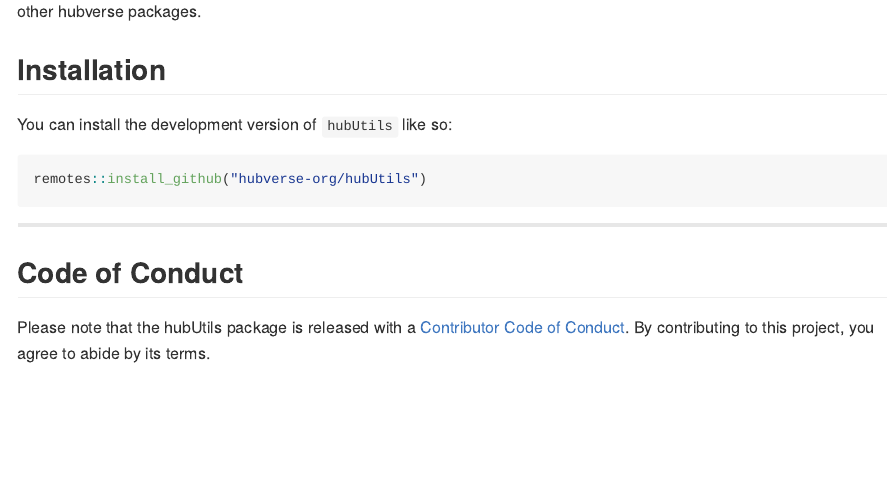
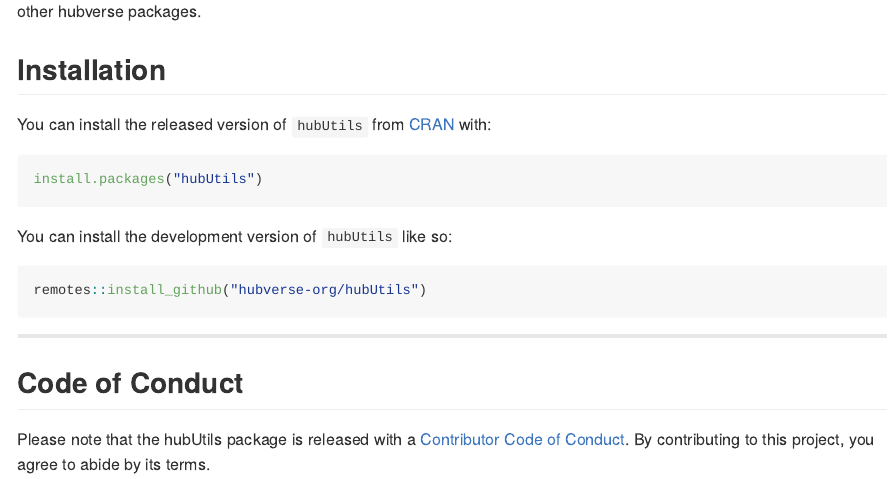
Before and after one commit to hubverse-org/hubUtils, an R Markdown document (README.Rmd): the page in a window 1100 px wide, from 190 px down. The pictures show the output file README.md that the author committed with the source, drawn offline in the style of GitHub; badge pictures from the web are left out.

Commit message:
Add CRAN installation instructions

````diff
--- a/README.Rmd
+++ b/README.Rmd
@@ -25,6 +25,12 @@ The goal of `hubUtils` is to provide a core set of low-level utility functions c
 
 ## Installation
 
+You can install the released version of `hubUtils` from [CRAN](https://CRAN.R-project.org) with:
+
+``` r
+install.packages("hubUtils")
+```
+
 You can install the development version of `hubUtils` like so:
 
 ``` r
````
Also changed, not shown: README.md.
